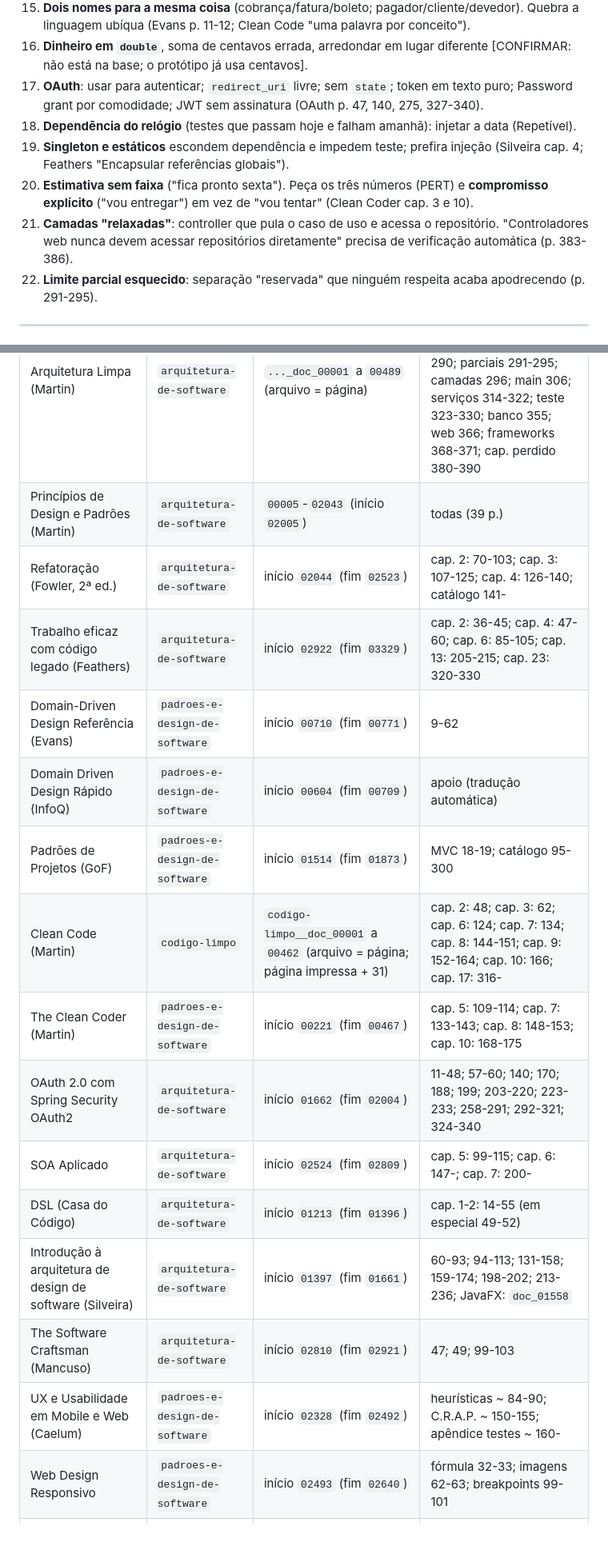
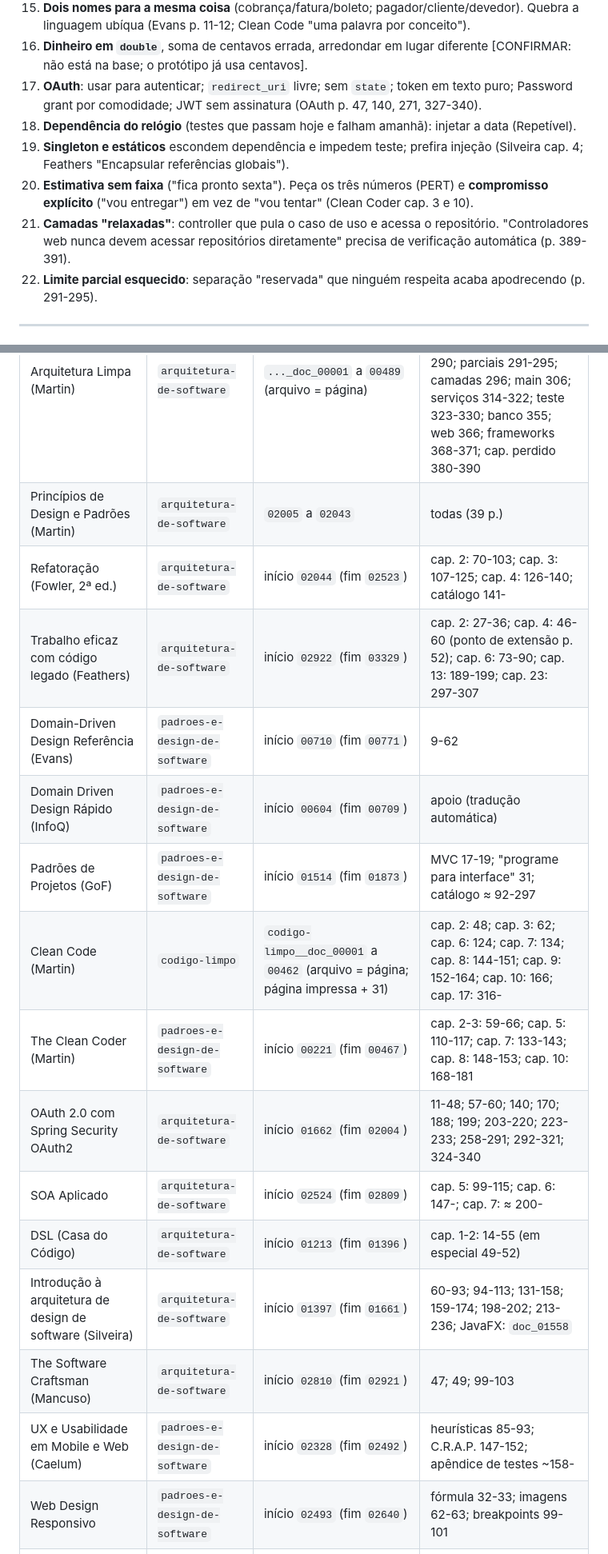
Before and after one commit to IT-IA-TEC/MK, a Markdown page: docs/kb/03-arquitetura-padroes-codigo.md, 2 parts joined by grey strips. Shown at 80% size. Rendered like a GitHub page; blank space fills up the shorter version.

```diff
--- a/docs/kb/03-arquitetura-padroes-codigo.md
+++ b/docs/kb/03-arquitetura-padroes-codigo.md
@@ -389,11 +389,11 @@ Formato: caixas que o dev marca (base-po §6). Cada item tem fonte.
 14. **Muitas chamadas remotas por tela** (Silveira p. 159-164).
 15. **Dois nomes para a mesma coisa** (cobrança/fatura/boleto; pagador/cliente/devedor). Quebra a linguagem ubíqua (Evans p. 11-12; Clean Code "uma palavra por conceito").
 16. **Dinheiro em `double`**, soma de centavos errada, arredondar em lugar diferente [CONFIRMAR: não está na base; o protótipo já usa centavos].
-17. **OAuth**: usar para autenticar; `redirect_uri` livre; sem `state`; token em texto puro; Password grant por comodidade; JWT sem assinatura (OAuth p. 47, 140, 275, 327-340).
+17. **OAuth**: usar para autenticar; `redirect_uri` livre; sem `state`; token em texto puro; Password grant por comodidade; JWT sem assinatura (OAuth p. 47, 140, 271, 327-340).
 18. **Dependência do relógio** (testes que passam hoje e falham amanhã): injetar a data (Repetível).
 19. **Singleton e estáticos** escondem dependência e impedem teste; prefira injeção (Silveira cap. 4; Feathers "Encapsular referências globais").
 20. **Estimativa sem faixa** ("fica pronto sexta"). Peça os três números (PERT) e **compromisso explícito** ("vou entregar") em vez de "vou tentar" (Clean Coder cap. 3 e 10).
-21. **Camadas "relaxadas"**: controller que pula o caso de uso e acessa o repositório. "Controladores web nunca devem acessar repositórios diretamente" precisa de verificação automática (p. 383-386).
+21. **Camadas "relaxadas"**: controller que pula o caso de uso e acessa o repositório. "Controladores web nunca devem acessar repositórios diretamente" precisa de verificação automática (p. 389-391).
 22. **Limite parcial esquecido**: separação "reservada" que ninguém respeita acaba apodrecendo (p. 291-295).
 
 ---
@@ -538,20 +538,20 @@ Base local: `/home/user/it-hub-ia/agent-s-conhecimento/agentes_kb_pronto/`. Cada
 | Livro | Categoria | Arquivos (documentos/) | Páginas citadas neste manual |
 |---|---|---|---|
 | Arquitetura Limpa (Martin) | `arquitetura-de-software` | `..._doc_00001` a `00489` (arquivo = página) | SOLID 111-130; limites 219-250; regras de negócio 260-265; limpa 273-285; humble 286-290; parciais 291-295; camadas 296; main 306; serviços 314-322; teste 323-330; banco 355; web 366; frameworks 368-371; cap. perdido 380-390 |
-| Princípios de Design e Padrões (Martin) | `arquitetura-de-software` | `00005`-`02043` (início `02005`) | todas (39 p.) |
+| Princípios de Design e Padrões (Martin) | `arquitetura-de-software` | `02005` a `02043` | todas (39 p.) |
 | Refatoração (Fowler, 2ª ed.) | `arquitetura-de-software` | início `02044` (fim `02523`) | cap. 2: 70-103; cap. 3: 107-125; cap. 4: 126-140; catálogo 141- |
-| Trabalho eficaz com código legado (Feathers) | `arquitetura-de-software` | início `02922` (fim `03329`) | cap. 2: 36-45; cap. 4: 47-60; cap. 6: 85-105; cap. 13: 205-215; cap. 23: 320-330 |
+| Trabalho eficaz com código legado (Feathers) | `arquitetura-de-software` | início `02922` (fim `03329`) | cap. 2: 27-36; cap. 4: 46-60 (ponto de extensão p. 52); cap. 6: 73-90; cap. 13: 189-199; cap. 23: 297-307 |
 | Domain-Driven Design Referência (Evans) | `padroes-e-design-de-software` | início `00710` (fim `00771`) | 9-62 |
 | Domain Driven Design Rápido (InfoQ) | `padroes-e-design-de-software` | início `00604` (fim `00709`) | apoio (tradução automática) |
-| Padrões de Projetos (GoF) | `padroes-e-design-de-software` | início `01514` (fim `01873`) | MVC 18-19; catálogo 95-300 |
+| Padrões de Projetos (GoF) | `padroes-e-design-de-software` | início `01514` (fim `01873`) | MVC 17-19; "programe para interface" 31; catálogo ≈ 92-297 |
 | Clean Code (Martin) | `codigo-limpo` | `codigo-limpo__doc_00001` a `00462` (arquivo = página; página impressa + 31) | cap. 2: 48; cap. 3: 62; cap. 6: 124; cap. 7: 134; cap. 8: 144-151; cap. 9: 152-164; cap. 10: 166; cap. 17: 316- |
-| The Clean Coder (Martin) | `padroes-e-design-de-software` | início `00221` (fim `00467`) | cap. 5: 109-114; cap. 7: 133-143; cap. 8: 148-153; cap. 10: 168-175 |
+| The Clean Coder (Martin) | `padroes-e-design-de-software` | início `00221` (fim `00467`) | cap. 2-3: 59-66; cap. 5: 110-117; cap. 7: 133-143; cap. 8: 148-153; cap. 10: 168-181 |
 | OAuth 2.0 com Spring Security OAuth2 | `arquitetura-de-software` | início `01662` (fim `02004`) | 11-48; 57-60; 140; 170; 188; 199; 203-220; 223-233; 258-291; 292-321; 324-340 |
-| SOA Aplicado | `arquitetura-de-software` | início `02524` (fim `02809`) | cap. 5: 99-115; cap. 6: 147-; cap. 7: 200- |
+| SOA Aplicado | `arquitetura-de-software` | início `02524` (fim `02809`) | cap. 5: 99-115; cap. 6: 147-; cap. 7: ≈ 200- |
 | DSL (Casa do Código) | `arquitetura-de-software` | início `01213` (fim `01396`) | cap. 1-2: 14-55 (em especial 49-52) |
 | Introdução à arquitetura de design de software (Silveira) | `arquitetura-de-software` | início `01397` (fim `01661`) | 60-93; 94-113; 131-158; 159-174; 198-202; 213-236; JavaFX: `doc_01558` |
 | The Software Craftsman (Mancuso) | `arquitetura-de-software` | início `02810` (fim `02921`) | 47; 49; 99-103 |
-| UX e Usabilidade em Mobile e Web (Caelum) | `padroes-e-design-de-software` | início `02328` (fim `02492`) | heurísticas ~ 84-90; C.R.A.P. ~ 150-155; apêndice testes ~ 160- |
+| UX e Usabilidade em Mobile e Web (Caelum) | `padroes-e-design-de-software` | início `02328` (fim `02492`) | heurísticas 85-93; C.R.A.P. 147-152; apêndice de testes ~158- |
 | Web Design Responsivo | `padroes-e-design-de-software` | início `02493` (fim `02640`) | fórmula 32-33; imagens 62-63; breakpoints 99-101 |
 | A Web Mobile | `padroes-e-design-de-software` | início `00001` (fim `00220`) | cap. 13 (media queries pelo conteúdo) |
 | CSS Eficiente | `padroes-e-design-de-software` | início `00468` (fim `00603`) | índice |
```
Also changed, not shown: other parts of docs/kb/03-arquitetura-padroes-codigo.md (+17 -17 lines).
